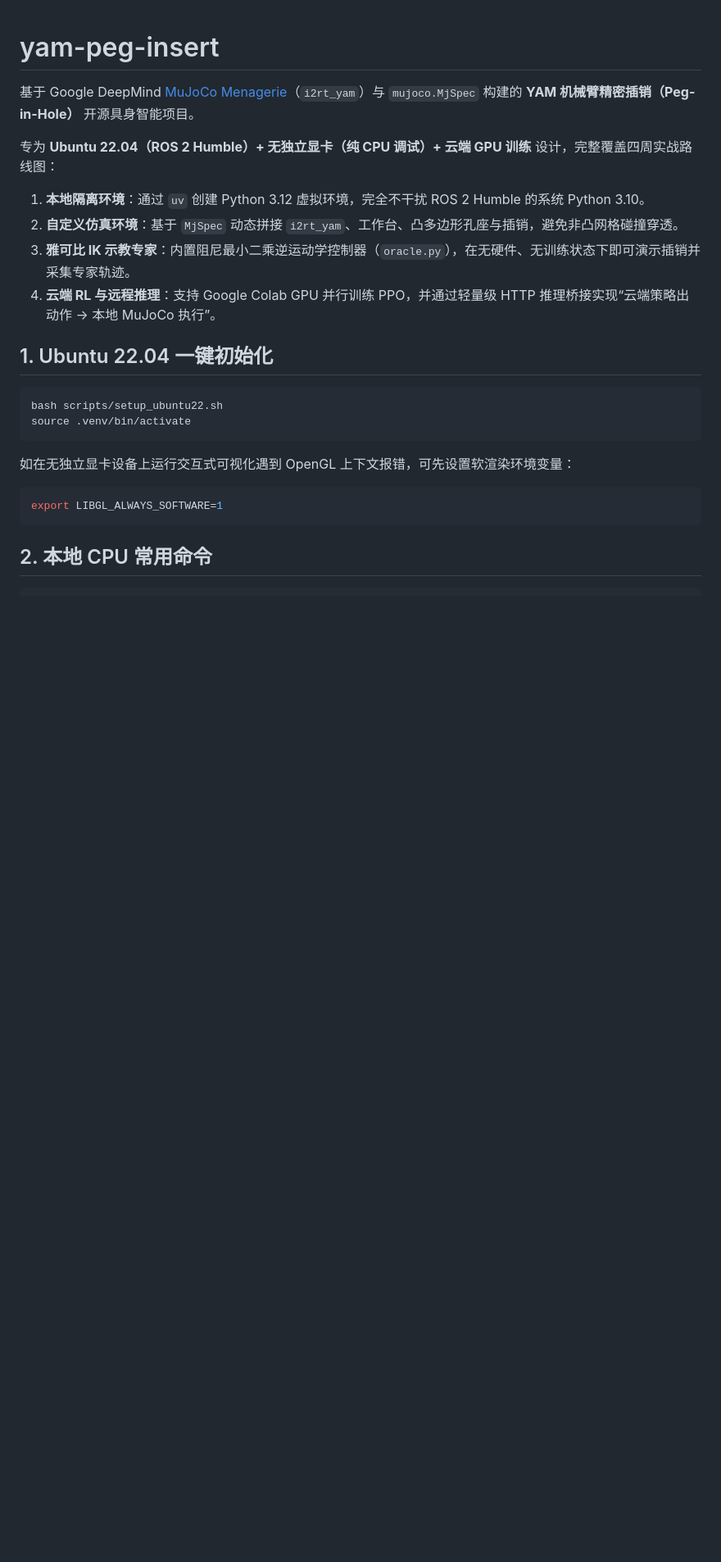
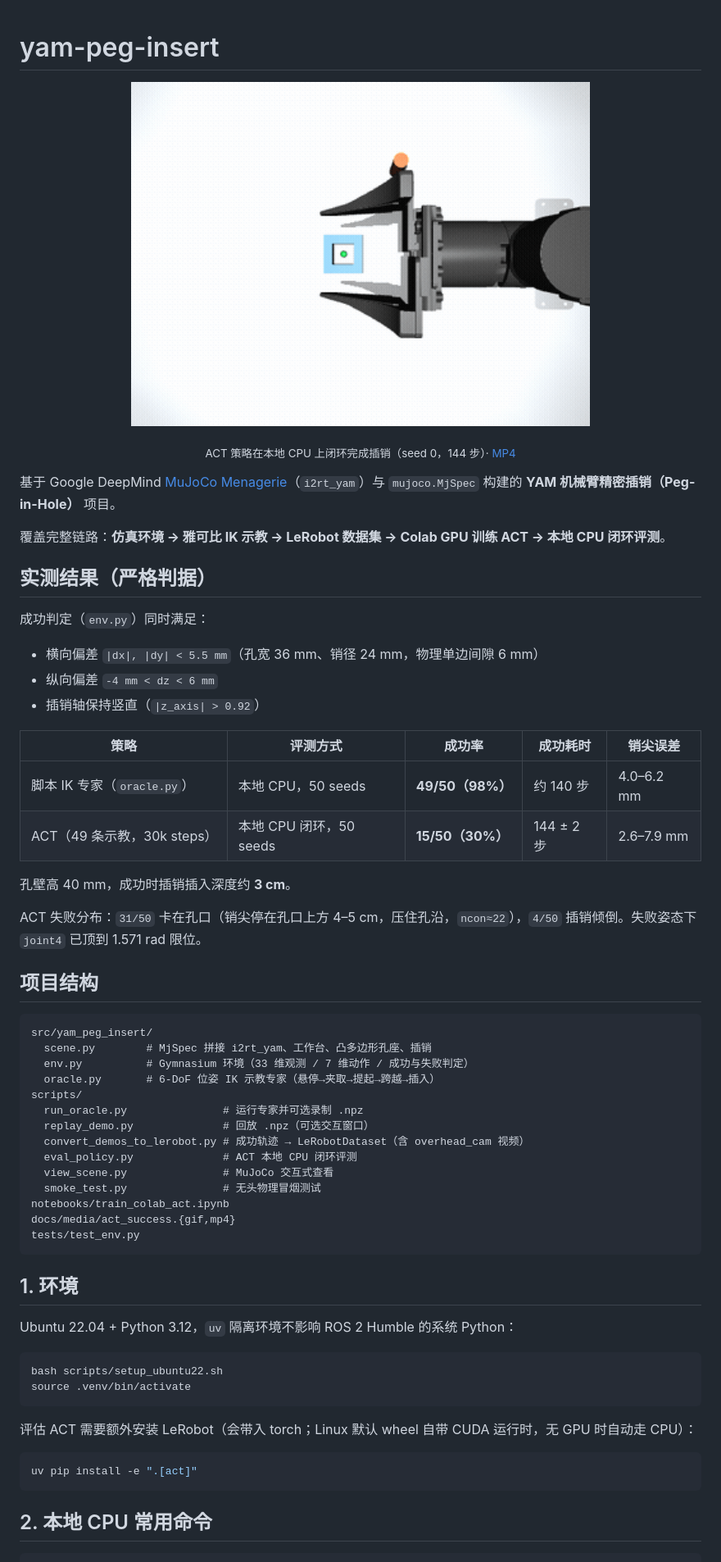
Before and after one commit to Meng-p7/yam-peg-insert, a Markdown page: README.md, the part around one of its changes. Shown at 82% size. Rendered like a GitHub page; pictures changed too: docs/media/act_success.gif (added); blank space fills up the shorter version.

````diff
--- a/README.md
+++ b/README.md
@@ -1,25 +1,66 @@
 # yam-peg-insert
 
-基于 Google DeepMind [MuJoCo Menagerie](https://github.com/google-deepmind/mujoco_menagerie)（`i2rt_yam`）与 `mujoco.MjSpec` 构建的 **YAM 机械臂精密插销（Peg-in-Hole）** 开源具身智能项目。
+<p align="center">
+  <img src="docs/media/act_success.gif" width="560" alt="ACT 策略闭环插入插销">
+</p>
 
-专为 **Ubuntu 22.04（ROS 2 Humble）+ 无独立显卡（纯 CPU 调试）+ 云端 GPU 训练** 设计，完整覆盖四周实战路线图：
+<p align="center">
+  <sub>ACT 策略在本地 CPU 上闭环完成插销（seed 0，144 步）· <a href="docs/media/act_success.mp4">MP4</a></sub>
+</p>
 
-1. **本地隔离环境**：通过 `uv` 创建 Python 3.12 虚拟环境，完全不干扰 ROS 2 Humble 的系统 Python 3.10。
-2. **自定义仿真环境**：基于 `MjSpec` 动态拼接 `i2rt_yam`、工作台、凸多边形孔座与插销，避免非凸网格碰撞穿透。
-3. **雅可比 IK 示教专家**：内置阻尼最小二乘逆运动学控制器（`oracle.py`），在无硬件、无训练状态下即可演示插销并采集专家轨迹。
-4. **云端 RL 与远程推理**：支持 Google Colab GPU 并行训练 PPO，并通过轻量级 HTTP 推理桥接实现“云端策略出动作 → 本地 MuJoCo 执行”。
+基于 Google DeepMind [MuJoCo Menagerie](https://github.com/google-deepmind/mujoco_menagerie)（`i2rt_yam`）与 `mujoco.MjSpec` 构建的 **YAM 机械臂精密插销（Peg-in-Hole）** 项目。
 
-## 1. Ubuntu 22.04 一键初始化
+覆盖完整链路：**仿真环境 → 雅可比 IK 示教 → LeRobot 数据集 → Colab GPU 训练 ACT → 本地 CPU 闭环评测**。
+
+## 实测结果（严格判据）
+
+成功判定（`env.py`）同时满足：
+
+- 横向偏差 `|dx|, |dy| < 5.5 mm`（孔宽 36 mm、销径 24 mm，物理单边间隙 6 mm）
+- 纵向偏差 `-4 mm < dz < 6 mm`
+- 插销轴保持竖直（`|z_axis| > 0.92`）
+
+| 策略 | 评测方式 | 成功率 | 成功耗时 | 销尖误差 |
+|---|---|---|---|---|
+| 脚本 IK 专家（`oracle.py`） | 本地 CPU，50 seeds | **49/50（98%）** | 约 140 步 | 4.0–6.2 mm |
+| ACT（49 条示教，30k steps） | 本地 CPU 闭环，50 seeds | **15/50（30%）** | 144 ± 2 步 | 2.6–7.9 mm |
+
+孔壁高 40 mm，成功时插销插入深度约 **3 cm**。
+
+ACT 失败分布：`31/50` 卡在孔口（销尖停在孔口上方 4–5 cm，压住孔沿，`ncon≈22`），`4/50` 插销倾倒。失败姿态下 `joint4` 已顶到 1.571 rad 限位。
+
+## 项目结构
+
+```text
+src/yam_peg_insert/
+  scene.py        # MjSpec 拼接 i2rt_yam、工作台、凸多边形孔座、插销
+  env.py          # Gymnasium 环境（33 维观测 / 7 维动作 / 成功与失败判定）
+  oracle.py       # 6-DoF 位姿 IK 示教专家（悬停→夹取→提起→跨越→插入）
+scripts/
+  run_oracle.py               # 运行专家并可选录制 .npz
+  replay_demo.py              # 回放 .npz（可选交互窗口）
+  convert_demos_to_lerobot.py # 成功轨迹 → LeRobotDataset（含 overhead_cam 视频）
+  eval_policy.py              # ACT 本地 CPU 闭环评测
+  view_scene.py               # MuJoCo 交互式查看
+  smoke_test.py               # 无头物理冒烟测试
+notebooks/train_colab_act.ipynb
+docs/media/act_success.{gif,mp4}
+tests/test_env.py
+```
+
+## 1. 环境
+
+Ubuntu 22.04 + Python 3.12，`uv` 隔离环境不影响 ROS 2 Humble 的系统 Python：
 
 ```bash
 bash scripts/setup_ubuntu22.sh
 source .venv/bin/activate
 ```
 
-如在无独立显卡设备上运行交互式可视化遇到 OpenGL 上下文报错，可先设置软渲染环境变量：
+评估 ACT 需要额外安装 LeRobot（会带入 torch；Linux 默认 wheel 自带 CUDA 运行时，无 GPU 时自动走 CPU）：
 
 ```bash
-export LIBGL_ALWAYS_SOFTWARE=1
+uv pip install -e ".[act]"
 ```
 
 ## 2. 本地 CPU 常用命令
````
Also changed, not shown: other parts of README.md (+40 -23 lines), 7 other files.
